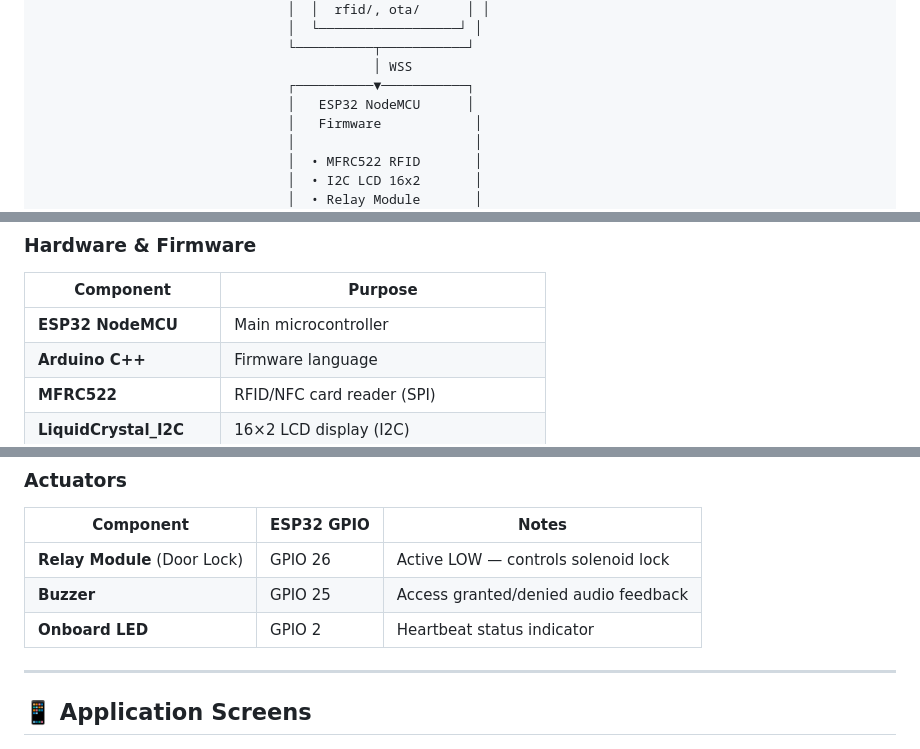
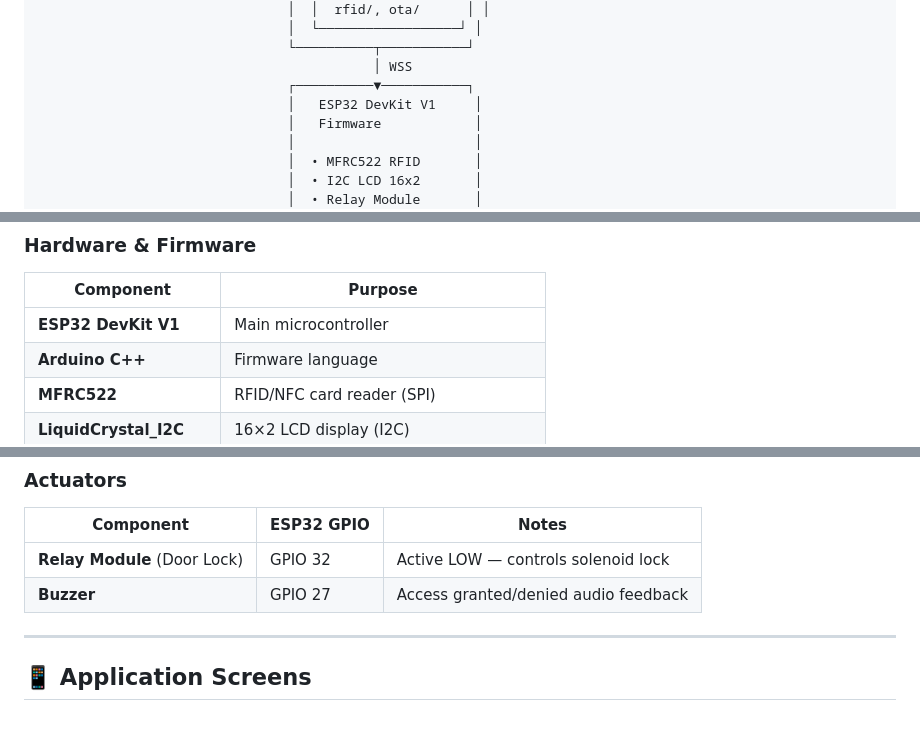
Before and after one commit to manhildwinarno/NexaLock, a Markdown page: README.md, 3 parts joined by grey strips. GitHub-like rendering.

Commit message:
Update README to reflect hardware changes

```diff
--- a/README.md
+++ b/README.md
@@ -77,7 +77,7 @@ Administrators can push Over-The-Air firmware updates directly from the Flutter
                                 └──────────┬───────────┘
                                            │ WSS
                                 ┌──────────▼───────────┐
-                                │   ESP32 NodeMCU      │
+                                │   ESP32 DevKit V1     │
                                 │   Firmware            │
                                 │                       │
                                 │  • MFRC522 RFID       │
@@ -114,7 +114,7 @@ Administrators can push Over-The-Air firmware updates directly from the Flutter
 ### Hardware & Firmware
 | Component | Purpose |
 |---|---|
-| **ESP32 NodeMCU** | Main microcontroller |
+| **ESP32 DevKit V1** | Main microcontroller |
 | **Arduino C++** | Firmware language |
 | **MFRC522** | RFID/NFC card reader (SPI) |
 | **LiquidCrystal_I2C** | 16×2 LCD display (I2C) |
@@ -149,9 +149,8 @@ Administrators can push Over-The-Air firmware updates directly from the Flutter
 ### Actuators
 | Component | ESP32 GPIO | Notes |
 |---|---|---|
-| **Relay Module** (Door Lock) | GPIO 26 | Active LOW — controls solenoid lock |
-| **Buzzer** | GPIO 25 | Access granted/denied audio feedback |
-| **Onboard LED** | GPIO 2 | Heartbeat status indicator |
+| **Relay Module** (Door Lock) | GPIO 32 | Active LOW — controls solenoid lock |
+| **Buzzer** | GPIO 27 | Access granted/denied audio feedback |
 
 ---
 
```
Also changed, not shown: other parts of README.md (+2 -2 lines).
